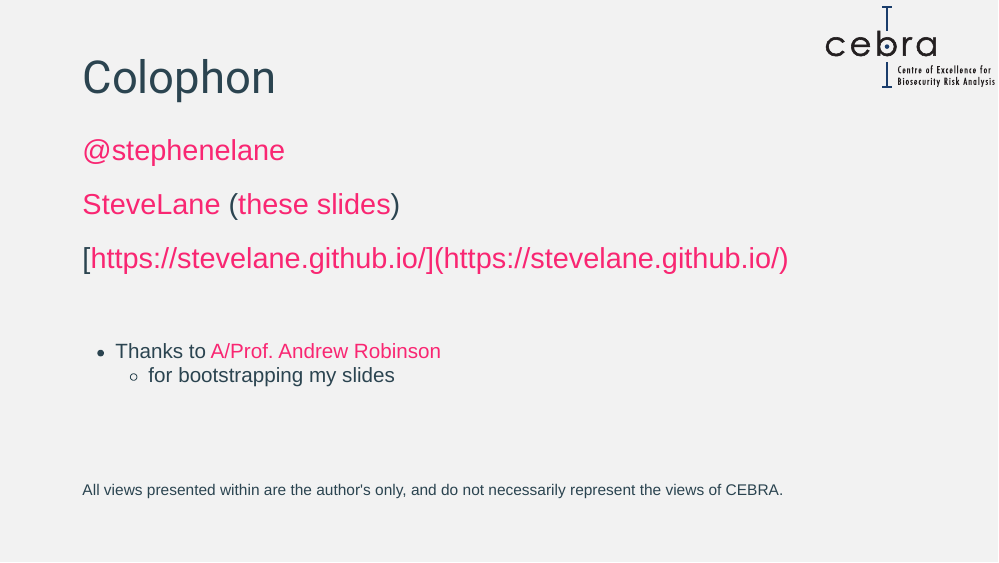
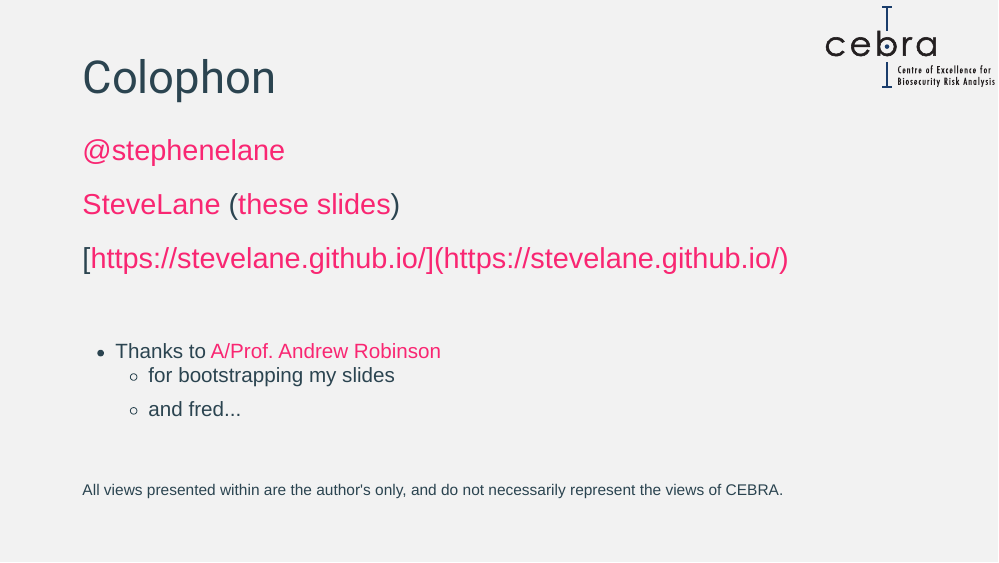
Before and after one commit to SteveLane/presentations-2017, an R Markdown document (index.Rmd): page 28 of 28. Rendered offline with R 4.5, knitr and Pandoc, with nearby package versions; the slides are laid out offline by our stand-in for remark.js, each with all of its steps uncovered, in fonts that may differ from those the slides ask for, and without slide numbers, shadows or browser add-ons.

Commit message:
test changes...

```diff
--- a/index.Rmd
+++ b/index.Rmd
@@ -405,6 +405,7 @@ class: top, left
 
 - Thanks to [A/Prof. Andrew Robinson](http://cebra.unimelb.edu.au/people/chief-investigators)
     - for bootstrapping my slides
+    - and fred...
 
 .footnote[
 All views presented within are the author's only, and do not necessarily represent the views of CEBRA.
```
Also changed, not shown: index.html.
